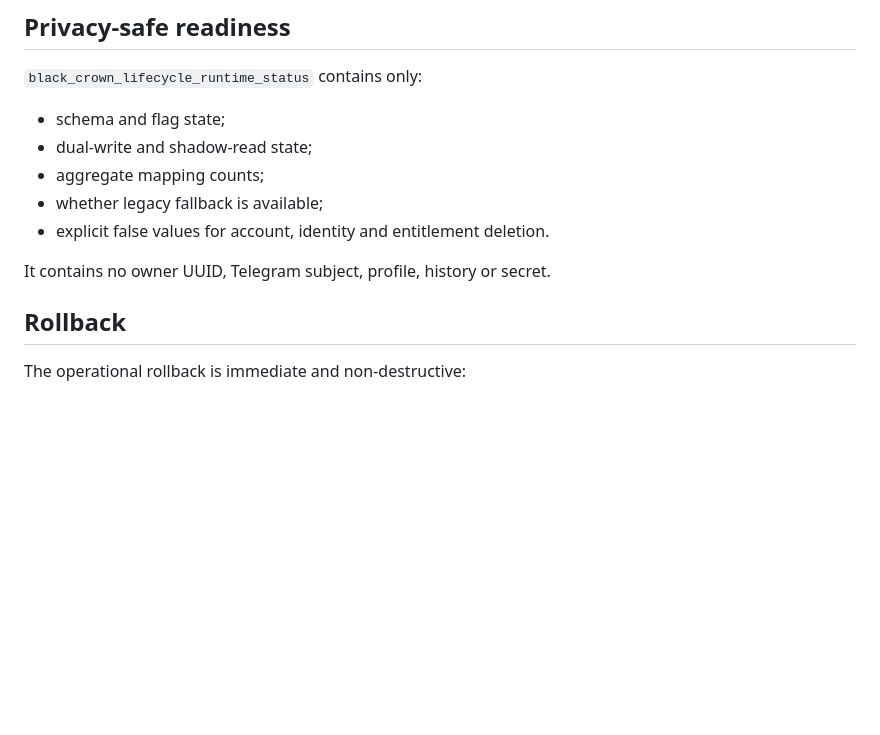
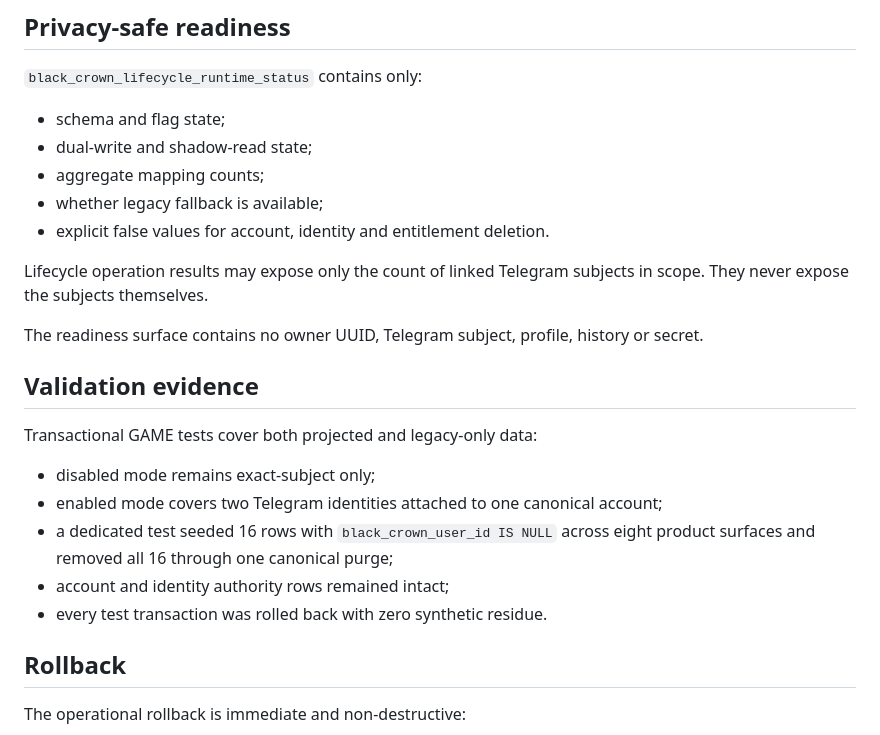
Before and after one commit to mtronda21vekby-stack/GGBF6_WARZON_BOT, a Markdown page: docs/canonical-lifecycle-v1.md, the part around one of its changes. Rendered like a GitHub page; blank space fills up the shorter version.

```diff
--- a/docs/canonical-lifecycle-v1.md
+++ b/docs/canonical-lifecycle-v1.md
@@ -97,7 +109,23 @@ to a direct legacy delete. They propagate to the existing resilient outbox.
 - whether legacy fallback is available;
 - explicit false values for account, identity and entitlement deletion.
 
-It contains no owner UUID, Telegram subject, profile, history or secret.
+Lifecycle operation results may expose only the count of linked Telegram
+subjects in scope. They never expose the subjects themselves.
+
+The readiness surface contains no owner UUID, Telegram subject, profile,
+history or secret.
+
+## Validation evidence
+
+Transactional GAME tests cover both projected and legacy-only data:
+
+- disabled mode remains exact-subject only;
+- enabled mode covers two Telegram identities attached to one canonical
+  account;
+- a dedicated test seeded 16 rows with `black_crown_user_id IS NULL` across
+  eight product surfaces and removed all 16 through one canonical purge;
+- account and identity authority rows remained intact;
+- every test transaction was rolled back with zero synthetic residue.
 
 ## Rollback
 
```
Also changed, not shown: other parts of docs/canonical-lifecycle-v1.md (+20 -8 lines).
